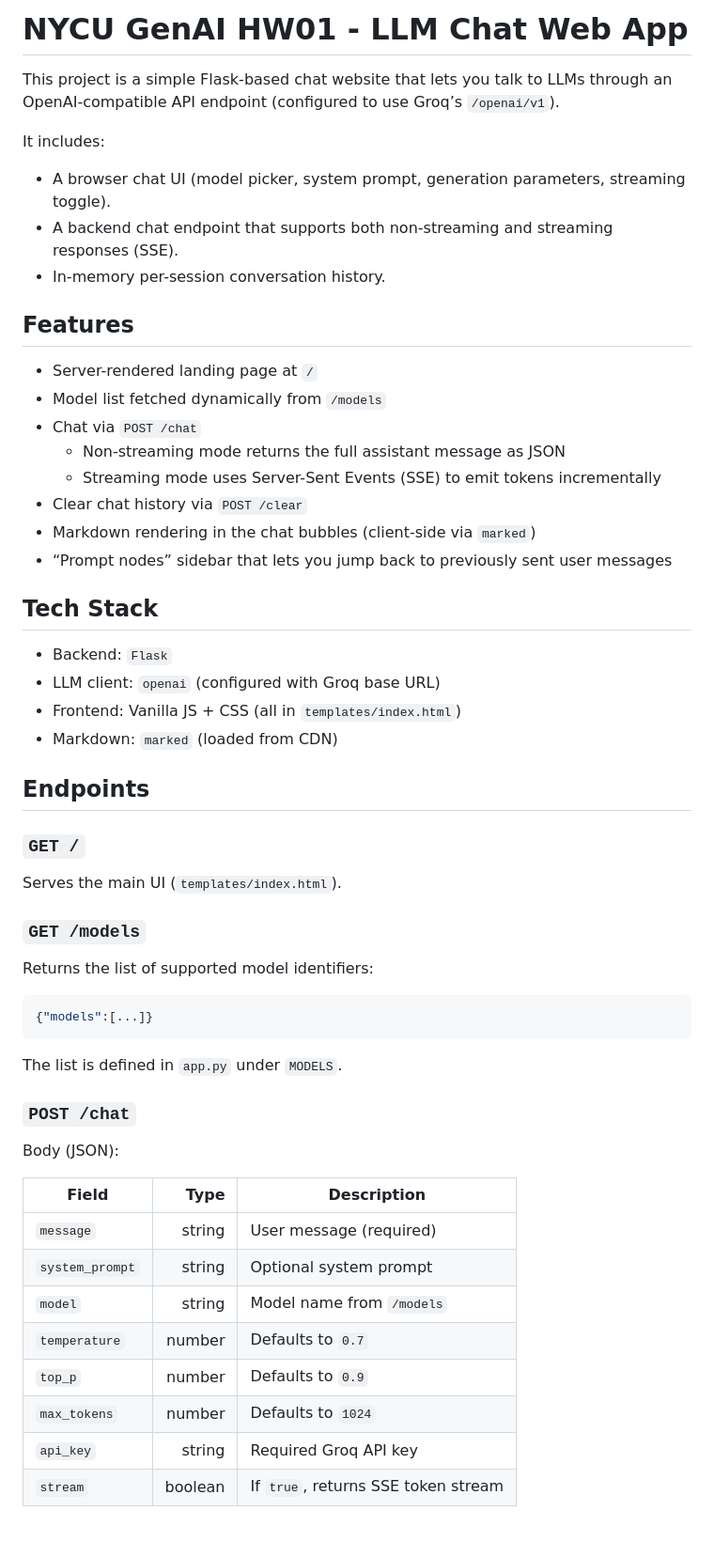
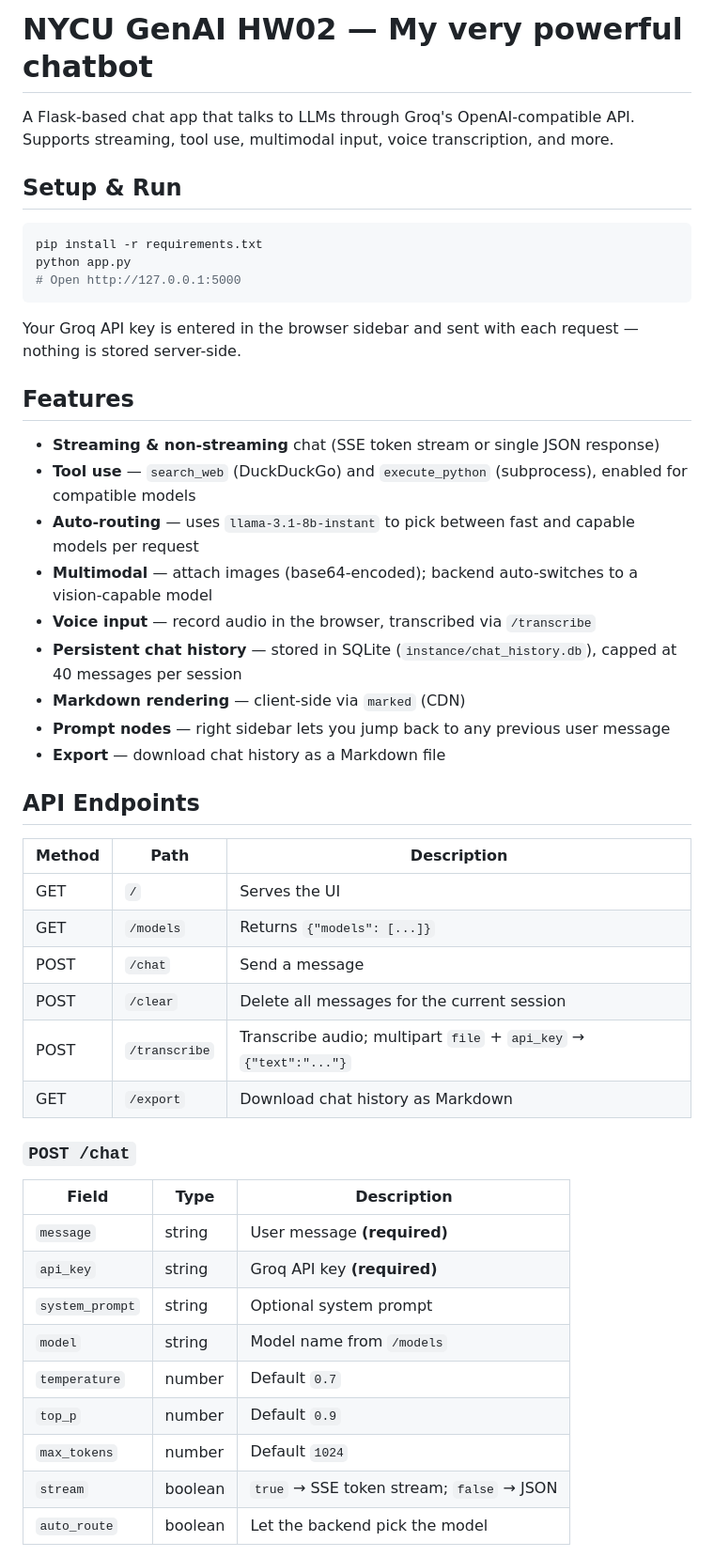
Before and after one commit to na-fi/1142-GenAI-web, a Markdown page: README.md, the part around one of its changes. Shown at 94% size. Rendered like a GitHub page; blank space fills up the shorter version.

````diff
--- a/README.md
+++ b/README.md
@@ -1,58 +1,51 @@
-# NYCU GenAI HW01 - LLM Chat Web App
+# NYCU GenAI HW02 — My very powerful chatbot
 
-This project is a simple Flask-based chat website that lets you talk to LLMs through an OpenAI-compatible API endpoint (configured to use Groq’s `/openai/v1`).
+A Flask-based chat app that talks to LLMs through Groq's OpenAI-compatible API. Supports streaming, tool use, multimodal input, voice transcription, and more.
 
-It includes:
-- A browser chat UI (model picker, system prompt, generation parameters, streaming toggle).
-- A backend chat endpoint that supports both non-streaming and streaming responses (SSE).
-- In-memory per-session conversation history.
+## Setup & Run
+
+```bash
+pip install -r requirements.txt
+python app.py
+# Open http://127.0.0.1:5000
+```
+
+Your Groq API key is entered in the browser sidebar and sent with each request — nothing is stored server-side.
 
 ## Features
 
-- Server-rendered landing page at `/`
-- Model list fetched dynamically from `/models`
-- Chat via `POST /chat`
-  - Non-streaming mode returns the full assistant message as JSON
-  - Streaming mode uses Server-Sent Events (SSE) to emit tokens incrementally
-- Clear chat history via `POST /clear`
-- Markdown rendering in the chat bubbles (client-side via `marked`)
-- “Prompt nodes” sidebar that lets you jump back to previously sent user messages
+- **Streaming & non-streaming** chat (SSE token stream or single JSON response)
+- **Tool use** — `search_web` (DuckDuckGo) and `execute_python` (subprocess), enabled for compatible models
+- **Auto-routing** — uses `llama-3.1-8b-instant` to pick between fast and capable models per request
+- **Multimodal** — attach images (base64-encoded); backend auto-switches to a vision-capable model
+- **Voice input** — record audio in the browser, transcribed via `/transcribe`
+- **Persistent chat history** — stored in SQLite (`instance/chat_history.db`), capped at 40 messages per session
+- **Markdown rendering** — client-side via `marked` (CDN)
+- **Prompt nodes** — right sidebar lets you jump back to any previous user message
+- **Export** — download chat history as a Markdown file
 
-## Tech Stack
+## API Endpoints
 
-- Backend: `Flask`
-- LLM client: `openai` (configured with Groq base URL)
-- Frontend: Vanilla JS + CSS (all in `templates/index.html`)
-- Markdown: `marked` (loaded from CDN)
-
-## Endpoints
-
-### `GET /`
-
-Serves the main UI (`templates/index.html`).
-
-### `GET /models`
-
-Returns the list of supported model identifiers:
-
-```json
-{"models":[...]}
-```
-
-The list is defined in `app.py` under `MODELS`.
+| Method | Path | Description |
+|--------|------|-------------|
+| GET | `/` | Serves the UI |
+| GET | `/models` | Returns `{"models": [...]}` |
+| POST | `/chat` | Send a message |
+| POST | `/clear` | Delete all messages for the current session |
+| POST | `/transcribe` | Transcribe audio; multipart `file` + `api_key` → `{"text":"..."}` |
+| GET | `/export` | Download chat history as Markdown |
 
 ### `POST /chat`
 
-Body (JSON):
-
 | Field | Type | Description |
-|---|---:|---|
-| `message` | string | User message (required) |
+|-------|------|-------------|
+| `message` | string | User message **(required)** |
+| `api_key` | string | Groq API key **(required)** |
 | `system_prompt` | string | Optional system prompt |
 | `model` | string | Model name from `/models` |
-| `temperature` | number | Defaults to `0.7` |
-| `top_p` | number | Defaults to `0.9` |
-| `max_tokens` | number | Defaults to `1024` |
-| `api_key` | string | Required Groq API key |
-| `stream` | boolean | If `true`, returns SSE token stream |
+| `temperature` | number | Default `0.7` |
+| `top_p` | number | Default `0.9` |
+| `max_tokens` | number | Default `1024` |
+| `stream` | boolean | `true` → SSE token stream; `false` → JSON |
+| `auto_route` | boolean | Let the backend pick the model |
 
````
Also changed, not shown: other parts of README.md (+40 -58 lines).
